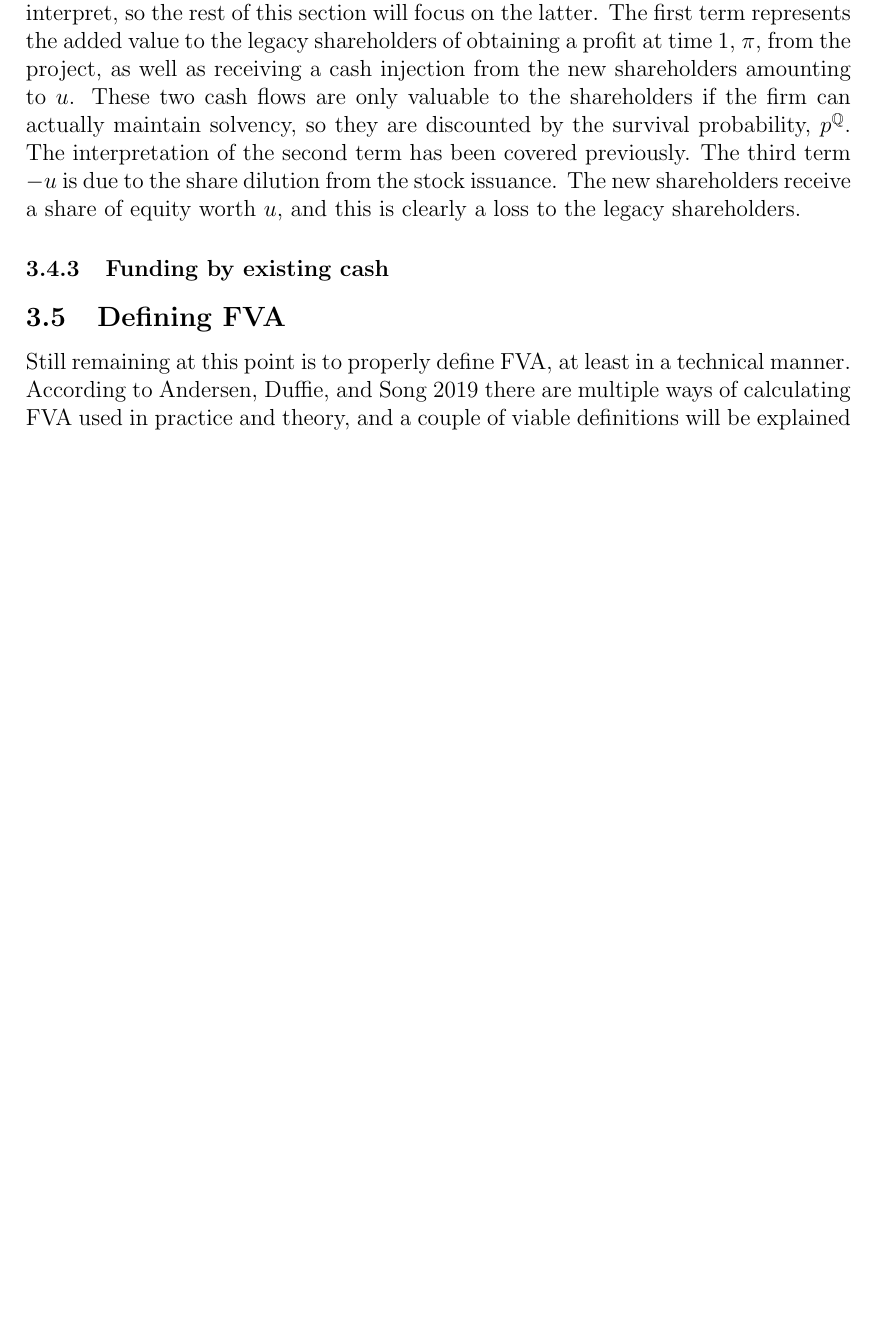
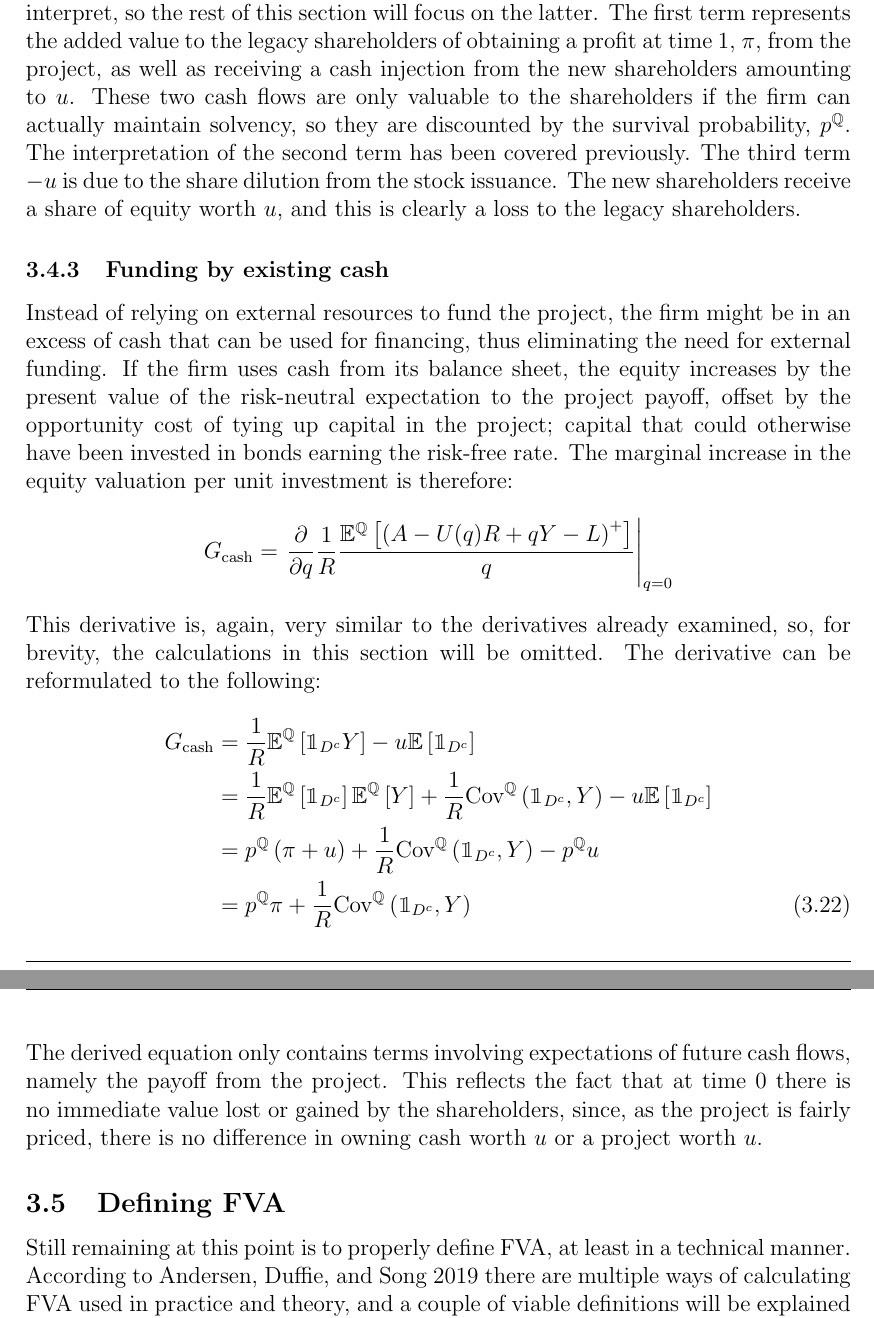
Before and after one commit to sebastianbaltser/master-thesis, a LaTeX thesis (thesis/main.tex, which reads thesis/content/body-matter/single-period-model/shareholders-financing-costs/funding-by-existing-cash.tex): part of page 18 of 30 before the commit and two parts of pages 18 and 19 of 31 after it, the two joined at a grey line, cut so that both start at the same text, the shorter picture padded with empty space. Compiled offline with pdfLaTeX.

Commit message:
Add marginal shareholder value under cash financing

```diff
--- a/thesis/content/body-matter/single-period-model/shareholders-financing-costs/funding-by-existing-cash.tex
+++ b/thesis/content/body-matter/single-period-model/shareholders-financing-costs/funding-by-existing-cash.tex
@@ -3,5 +3,77 @@
 
 \begin{document}
     \subsubsection{Funding by existing cash}
+        Instead of relying on external resources to fund the project,
+        the firm might be in an excess of cash that can be used for financing,
+        thus eliminating the need for external funding.
+        If the firm uses cash from its balance sheet, the equity increases
+        by the present value of the risk-neutral expectation to the project payoff,
+        offset by the opportunity cost of tying up capital in the project;
+        capital that could otherwise have been invested in bonds earning the risk-free rate.
+        The marginal increase in the equity valuation per unit investment is therefore:
+            \begin{equation*}
+                G_{\text{cash}} =
+                    \left.
+                    \frac{\partial }{\partial q}
+                    \discountfactor
+                    \frac{
+                        \mathbb{E}^{\mathbb{Q}}\left[
+                            \left(
+                                A - U(q)R + qY - L
+                            \right)^{+}
+                        \right]
+                    }{
+                        q
+                    }
+                    \right\rvert_{q=0}
+            \end{equation*}
+        This derivative is, again, very similar to the derivatives already examined,
+        so, for brevity, the calculations in this section will be omitted.
+        The derivative can be reformulated to the following:
+            \begin{align}
+                G_{\text{cash}} &=
+                    \discountfactor
+                    \mathbb{E}^{\mathbb{Q}}\left[
+                        \mathbbm{1}_{D^{c}} Y
+                    \right]
+                    -
+                    u
+                    \mathbb{E}\left[\mathbbm{1}_{D^{c}} \right]
+                    \nonumber \\
+                &=
+                    \discountfactor
+                    \mathbb{E}^{\mathbb{Q}}\left[\mathbbm{1}_{D^{c}}\right]
+                    \mathbb{E}^{\mathbb{Q}}\left[Y\right]
+                    +
+                    \discountfactor
+                    \text{Cov}^{\mathbb{Q}}\left(\mathbbm{1}_{D^{c}}, Y\right)
+                    -
+                    u
+                    \mathbb{E}\left[\mathbbm{1}_{D^{c}} \right]
+                    \nonumber \\
+                &=
+                    p^{\mathbb{Q}}
+                    \left(
+                        \pi + u
+                    \right)
+                    +
+                    \discountfactor
+                    \text{Cov}^{\mathbb{Q}}\left(\mathbbm{1}_{D^{c}}, Y\right)
+                    -
+                    p^{\mathbb{Q}}
+                    u
+                    \nonumber \\
+                &=
+                    p^{\mathbb{Q}}
+                    \pi
+                    +
+                    \discountfactor
+                    \text{Cov}^{\mathbb{Q}}\left(\mathbbm{1}_{D^{c}}, Y\right)
+            \end{align}
+        The derived equation only contains terms involving expectations of future cash flows,
+        namely the payoff from the project.
+        This reflects the fact that at time 0 there is no immediate value lost or gained
+        by the shareholders, since, as the project is fairly priced, there is no difference
+        in owning cash worth $u$ or a project worth $u$.
 
 \end{document}
```
